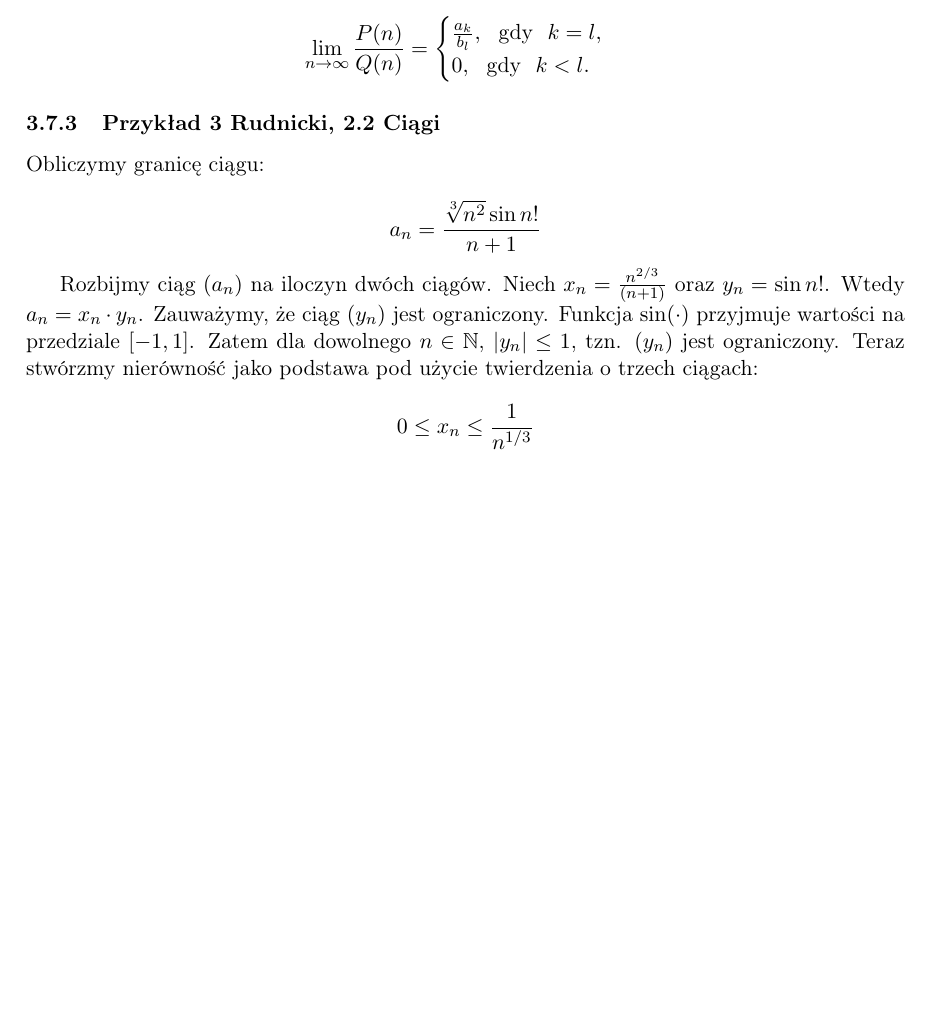
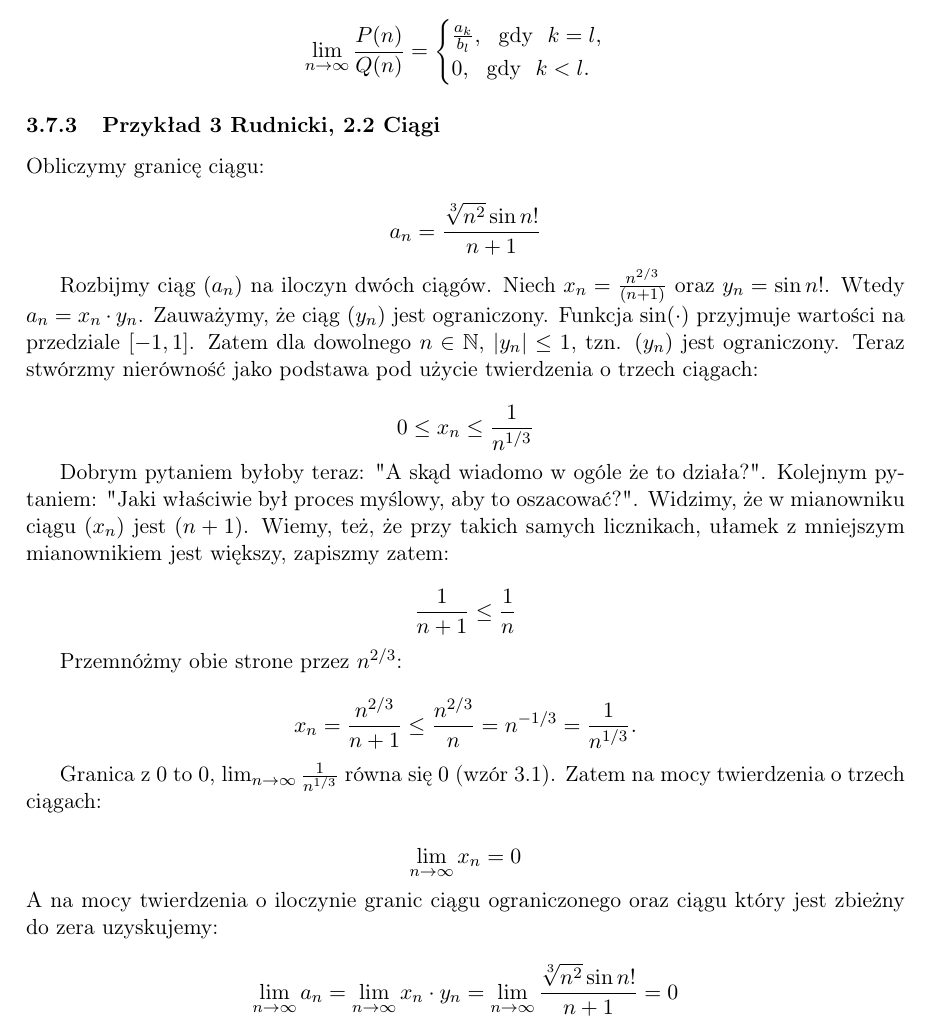
Before and after one commit to kjura/math, a LaTeX document (analiza/rudnicki/rozdzial2/notatki/notatki_ciagi.tex): part of page 13 of 13, cut so that both start at the same text, the shorter picture padded with empty space. Compiled offline with pdfLaTeX.

Commit message:
Dodaj dowod przyklad 3 rudnicki ciagi 2.2

```diff
--- a/analiza/rudnicki/rozdzial2/notatki/notatki_ciagi.tex
+++ b/analiza/rudnicki/rozdzial2/notatki/notatki_ciagi.tex
@@ -809,4 +809,30 @@ twierdzenia o trzech ciągach:
     0 \leq x_n \leq \frac{1}{n^{1/3}}
 \end{equation*}
 
+Dobrym pytaniem byłoby teraz: "A skąd wiadomo w ogóle że to działa?". Kolejnym pytaniem: "Jaki właściwie był proces myślowy, aby to oszacować?". Widzimy, że w mianowniku ciągu $(x_n)$ jest $(n+1)$.
+Wiemy, też, że przy takich samych licznikach, ułamek z mniejszym mianownikiem jest większy, zapiszmy zatem:
+
+\begin{equation*}
+    \frac{1}{n+1} \leq \frac{1}{n}
+\end{equation*}
+
+Przemnóżmy obie strone przez $n^{2/3}$:
+
+\begin{equation*}
+    x_n = \frac{n^{2/3}}{n+1} \leq \frac{n^{2/3}}{n} = n^{-1/3} = \frac{1}{n^{1/3}}.
+\end{equation*}
+
+Granica z $0$ to $0$, $\lim_{n\to\infty} \frac{1}{n^{1/3}}$ równa się $0$ (wzór \ref{jedenNadEn}). Zatem na mocy twierdzenia o trzech ciągach:
+
+\begin{equation*}
+    \lim_{n\to\infty} x_n = 0
+\end{equation*}
+
+\noindent
+A na mocy twierdzenia o iloczynie granic ciągu ograniczonego oraz ciągu który jest zbieżny do zera uzyskujemy:
+
+\begin{equation*}
+    \lim_{n\to\infty} a_n = \lim_{n\to\infty} x_n \cdot y_n =\lim_{n\to\infty} \frac{\sqrt[3]{n^2} \sin n!}{n+1} = 0
+\end{equation*}
+
 \end{document}
```
Also changed, not shown: analiza/rudnicki/rozdzial2/notatki/notatki_ciagi.pdf.
